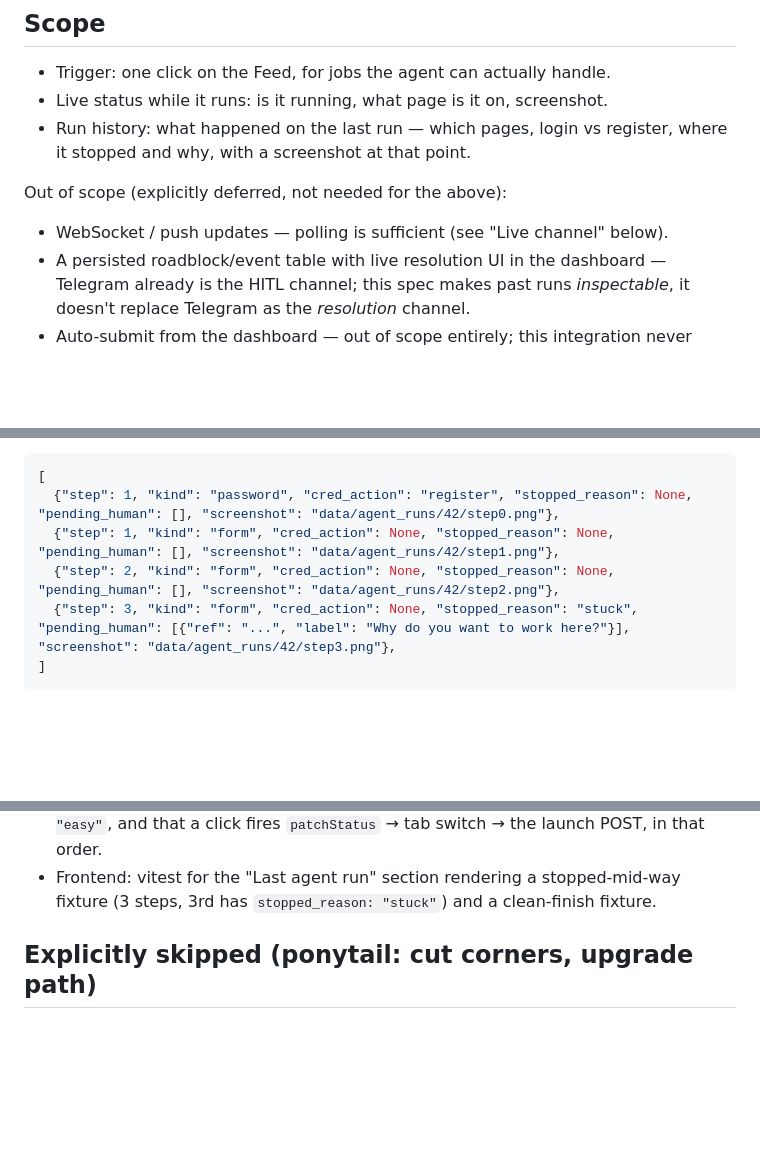
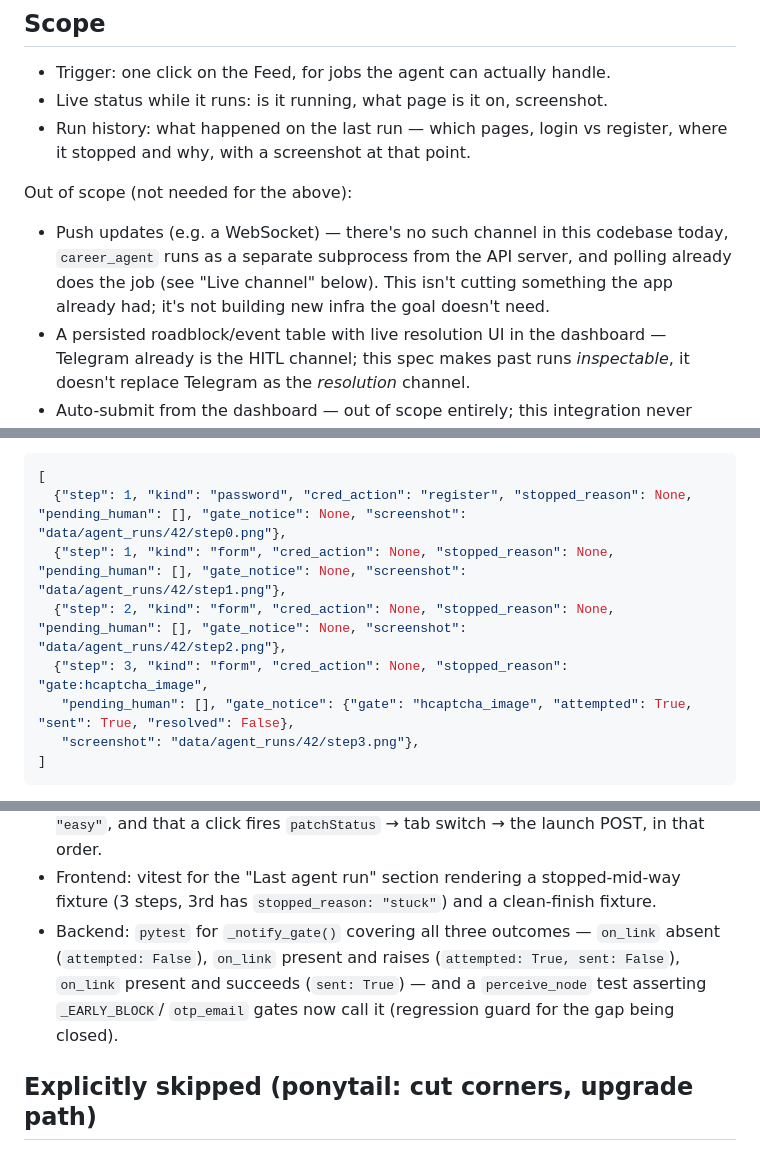
Before and after one commit to Rontor3/job-dashboard, a Markdown page: docs/career-agent/2026-09-24-dashboard-apply-integration-design.md, 3 parts joined by grey strips. Drawn GitHub-style; blank space fills up the shorter version.

````diff
--- a/docs/career-agent/2026-09-24-dashboard-apply-integration-design.md
+++ b/docs/career-agent/2026-09-24-dashboard-apply-integration-design.md
@@ -15,8 +15,11 @@ agent, and to show what it did, for jobs on an external ATS.
 - Run history: what happened on the last run — which pages, login vs
   register, where it stopped and why, with a screenshot at that point.
 
-Out of scope (explicitly deferred, not needed for the above):
-- WebSocket / push updates — polling is sufficient (see "Live channel" below).
+Out of scope (not needed for the above):
+- Push updates (e.g. a WebSocket) — there's no such channel in this codebase
+  today, `career_agent` runs as a separate subprocess from the API server, and
+  polling already does the job (see "Live channel" below). This isn't cutting
+  something the app already had; it's not building new infra the goal doesn't need.
 - A persisted roadblock/event table with live resolution UI in the dashboard
   — Telegram already is the HITL channel; this spec makes past runs
   *inspectable*, it doesn't replace Telegram as the *resolution* channel.
@@ -161,10 +203,12 @@ thread (oldest → newest) and returns:
 
 ```python
 [
-  {"step": 1, "kind": "password", "cred_action": "register", "stopped_reason": None, "pending_human": [], "screenshot": "data/agent_runs/42/step0.png"},
-  {"step": 1, "kind": "form", "cred_action": None, "stopped_reason": None, "pending_human": [], "screenshot": "data/agent_runs/42/step1.png"},
-  {"step": 2, "kind": "form", "cred_action": None, "stopped_reason": None, "pending_human": [], "screenshot": "data/agent_runs/42/step2.png"},
-  {"step": 3, "kind": "form", "cred_action": None, "stopped_reason": "stuck", "pending_human": [{"ref": "...", "label": "Why do you want to work here?"}], "screenshot": "data/agent_runs/42/step3.png"},
+  {"step": 1, "kind": "password", "cred_action": "register", "stopped_reason": None, "pending_human": [], "gate_notice": None, "screenshot": "data/agent_runs/42/step0.png"},
+  {"step": 1, "kind": "form", "cred_action": None, "stopped_reason": None, "pending_human": [], "gate_notice": None, "screenshot": "data/agent_runs/42/step1.png"},
+  {"step": 2, "kind": "form", "cred_action": None, "stopped_reason": None, "pending_human": [], "gate_notice": None, "screenshot": "data/agent_runs/42/step2.png"},
+  {"step": 3, "kind": "form", "cred_action": None, "stopped_reason": "gate:hcaptcha_image",
+   "pending_human": [], "gate_notice": {"gate": "hcaptcha_image", "attempted": True, "sent": True, "resolved": False},
+   "screenshot": "data/agent_runs/42/step3.png"},
 ]
 ```
 
@@ -229,6 +273,11 @@ its own.
 - Frontend: vitest for the "Last agent run" section rendering a stopped-mid-way
   fixture (3 steps, 3rd has `stopped_reason: "stuck"`) and a clean-finish
   fixture.
+- Backend: `pytest` for `_notify_gate()` covering all three outcomes —
+  `on_link` absent (`attempted: False`), `on_link` present and raises
+  (`attempted: True, sent: False`), `on_link` present and succeeds
+  (`sent: True`) — and a `perceive_node` test asserting `_EARLY_BLOCK`/
+  `otp_email` gates now call it (regression guard for the gap being closed).
 
 ## Explicitly skipped (ponytail: cut corners, upgrade path)
 
````
Also changed, not shown: other parts of docs/career-agent/2026-09-24-dashboard-apply-integration-design.md (+39 -0 lines).
